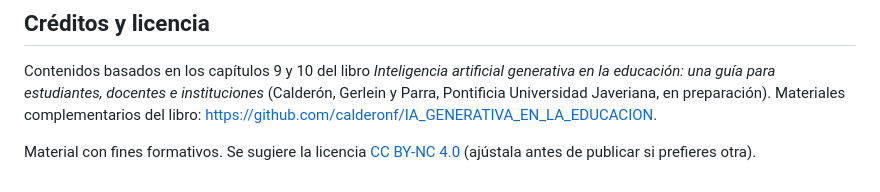
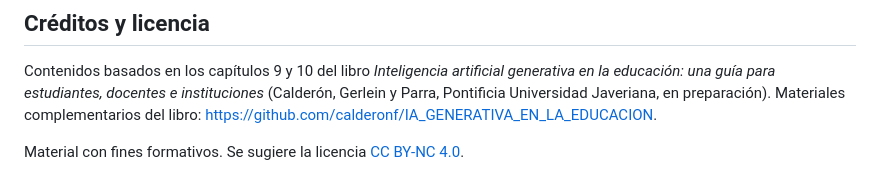
Before and after one commit to calderonf/IAENDOCENCIA, a Markdown page: README.md, the part around the change. Rendered like a GitHub page.

Commit message:
Clarify license suggestion in README
Removed redundant text regarding license adjustment.

```diff
--- a/README.md
+++ b/README.md
@@ -64,4 +64,4 @@ No cargues nombres, códigos, correos ni notas de estudiantes, ni información i
 
 Contenidos basados en los capítulos 9 y 10 del libro *Inteligencia artificial generativa en la educación: una guía para estudiantes, docentes e instituciones* (Calderón, Gerlein y Parra, Pontificia Universidad Javeriana, en preparación). Materiales complementarios del libro: <https://github.com/calderonf/IA_GENERATIVA_EN_LA_EDUCACION>.
 
-Material con fines formativos. Se sugiere la licencia [CC BY-NC 4.0](https://creativecommons.org/licenses/by-nc/4.0/deed.es) (ajústala antes de publicar si prefieres otra).
+Material con fines formativos. Se sugiere la licencia [CC BY-NC 4.0](https://creativecommons.org/licenses/by-nc/4.0/deed.es).
```
